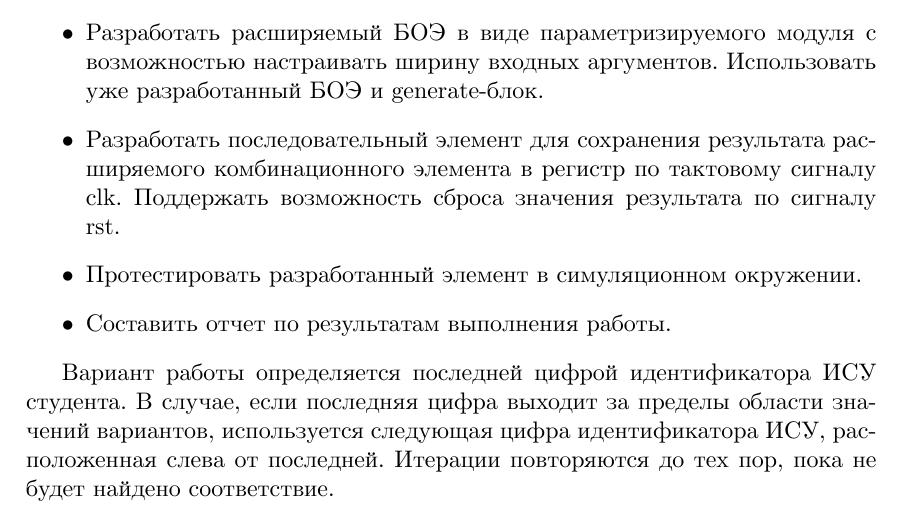
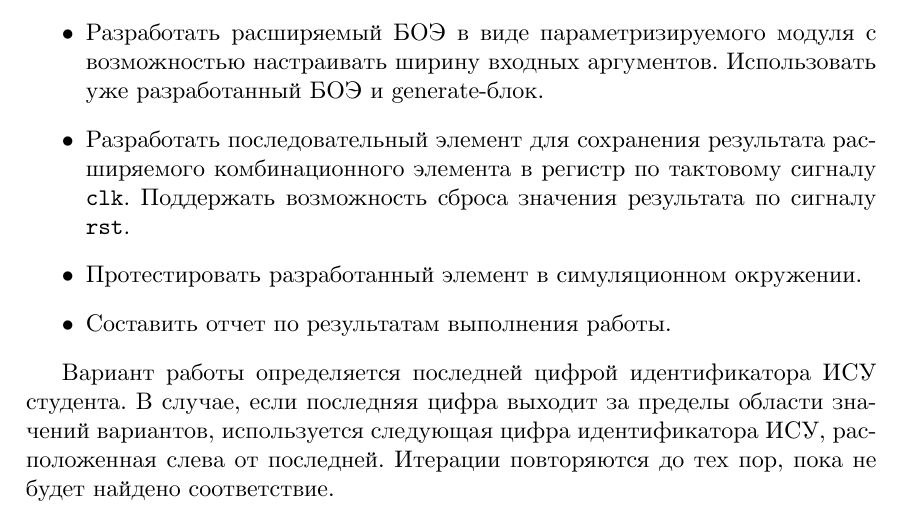
Before and after one commit to MrDvD/itmo-labs-3, a LaTeX document (functional-circuit-design/1/report/main.tex, which reads functional-circuit-design/1/report/sections/task.tex): part of page 3 of 7, cut so that both start at the same text. The pictures show the PDF file functional-circuit-design/1/report/main.pdf that the author committed with the source.

Commit message:
refactor: tune styles

```diff
--- a/functional-circuit-design/1/report/sections/task.tex
+++ b/functional-circuit-design/1/report/sections/task.tex
@@ -10,7 +10,7 @@
         \item Используя always-блок
     \end{itemize}
     \item Разработать расширяемый БОЭ в виде параметризируемого модуля с возможностью настраивать ширину входных аргументов. Использовать уже разработанный БОЭ и generate-блок.
-    \item Разработать последовательный элемент для сохранения результата расширяемого комбинационного элемента в регистр по тактовому сигналу clk. Поддержать возможность сброса значения результата по сигналу rst.
+    \item Разработать последовательный элемент для сохранения результата расширяемого комбинационного элемента в регистр по тактовому сигналу \texttt{clk}. Поддержать возможность сброса значения результата по сигналу \texttt{rst}.
     \item Протестировать разработанный элемент в симуляционном окружении.
     \item Составить отчет по результатам выполнения работы.
 \end{itemize}
```
Also changed, not shown: functional-circuit-design/1/report/main.pdf, 1 other file.
